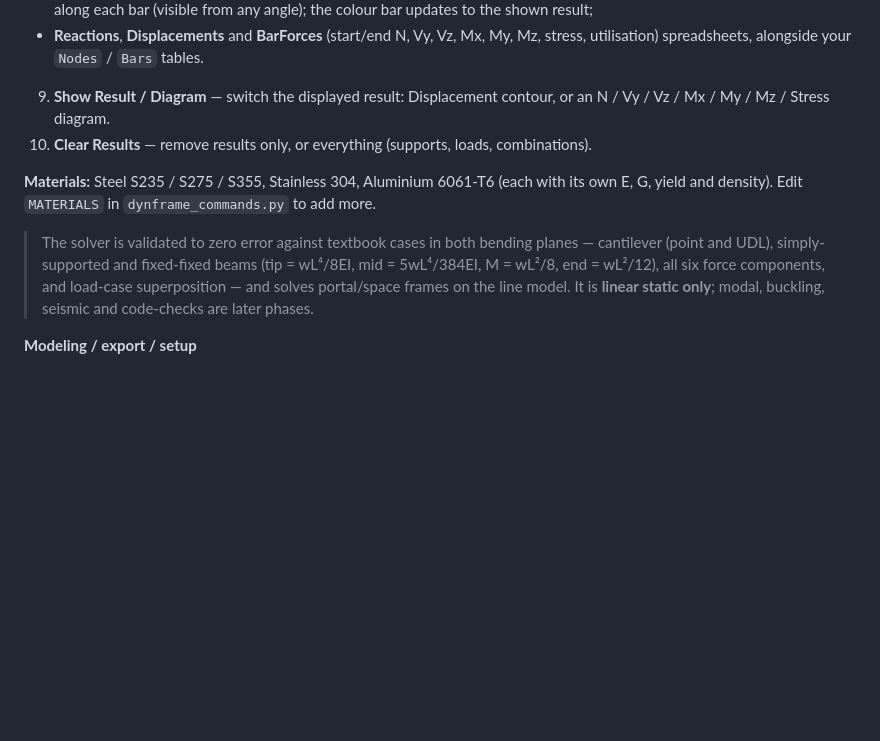
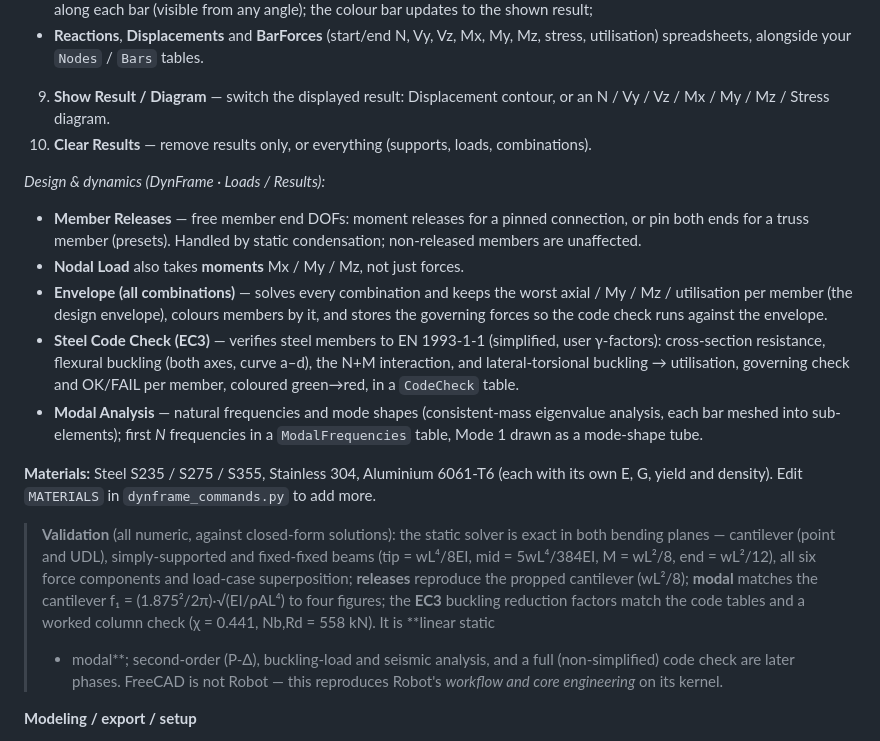
Before and after one commit to AEmmanueln/dyncad-studio, a Markdown page: DynFrame/README.md, the part around the change. Rendered like a GitHub page; blank space fills up the shorter version.

Commit message:
DynFrame: document design & dynamics features (releases, moments, envelope, EC3, modal)
Co-Authored-By: Claude Opus 4.8 <noreply@anthropic.com>
Claude-Session: https://claude.ai/code/session_01J15VLRrGKHWcVVgwZWEExH

```diff
--- a/DynFrame/README.md
+++ b/DynFrame/README.md
@@ -105,16 +105,40 @@ model is what you analyse. Commands are on the toolbars/menus
 10. **Clear Results** — remove results only, or everything (supports, loads,
     combinations).
 
+*Design & dynamics (DynFrame · Loads / Results):*
+- **Member Releases** — free member end DOFs: moment releases for a pinned
+  connection, or pin both ends for a truss member (presets). Handled by
+  static condensation; non-released members are unaffected.
+- **Nodal Load** also takes **moments** Mx / My / Mz, not just forces.
+- **Envelope (all combinations)** — solves every combination and keeps the
+  worst axial / My / Mz / utilisation per member (the design envelope),
+  colours members by it, and stores the governing forces so the code check
+  runs against the envelope.
+- **Steel Code Check (EC3)** — verifies steel members to EN 1993-1-1
+  (simplified, user γ-factors): cross-section resistance, flexural buckling
+  (both axes, curve a–d), the N+M interaction, and lateral-torsional
+  buckling → utilisation, governing check and OK/FAIL per member, coloured
+  green→red, in a `CodeCheck` table.
+- **Modal Analysis** — natural frequencies and mode shapes (consistent-mass
+  eigenvalue analysis, each bar meshed into sub-elements); first *N*
+  frequencies in a `ModalFrequencies` table, Mode 1 drawn as a mode-shape
+  tube.
+
 **Materials:** Steel S235 / S275 / S355, Stainless 304, Aluminium 6061-T6
 (each with its own E, G, yield and density). Edit `MATERIALS` in
 `dynframe_commands.py` to add more.
 
-> The solver is validated to zero error against textbook cases in both
-> bending planes — cantilever (point and UDL), simply-supported and
-> fixed-fixed beams (tip = wL⁴/8EI, mid = 5wL⁴/384EI, M = wL²/8, end =
-> wL²/12), all six force components, and load-case superposition — and
-> solves portal/space frames on the line model. It is **linear static
-> only**; modal, buckling, seismic and code-checks are later phases.
+> **Validation** (all numeric, against closed-form solutions): the static
+> solver is exact in both bending planes — cantilever (point and UDL),
+> simply-supported and fixed-fixed beams (tip = wL⁴/8EI, mid = 5wL⁴/384EI,
+> M = wL²/8, end = wL²/12), all six force components and load-case
+> superposition; **releases** reproduce the propped cantilever (wL²/8);
+> **modal** matches the cantilever f₁ = (1.875²/2π)·√(EI/ρAL⁴) to four
+> figures; the **EC3** buckling reduction factors match the code tables and
+> a worked column check (χ = 0.441, Nb,Rd = 558 kN). It is **linear static
+> + modal**; second-order (P-Δ), buckling-load and seismic analysis, and a
+> full (non-simplified) code check are later phases. FreeCAD is not Robot —
+> this reproduces Robot's *workflow and core engineering* on its kernel.
 
 **Modeling / export / setup**
 - **Quick Fillet** — fillet selected solid edges by a radius.
```
